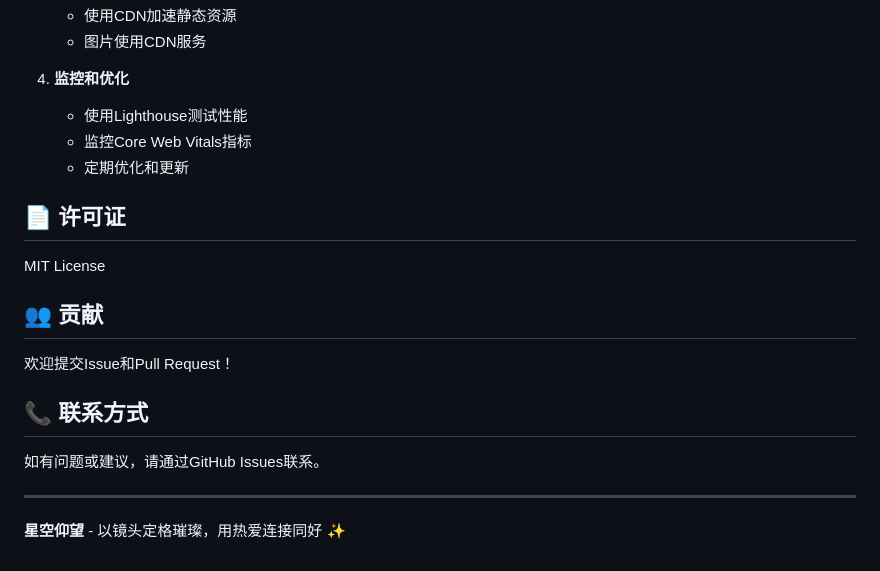
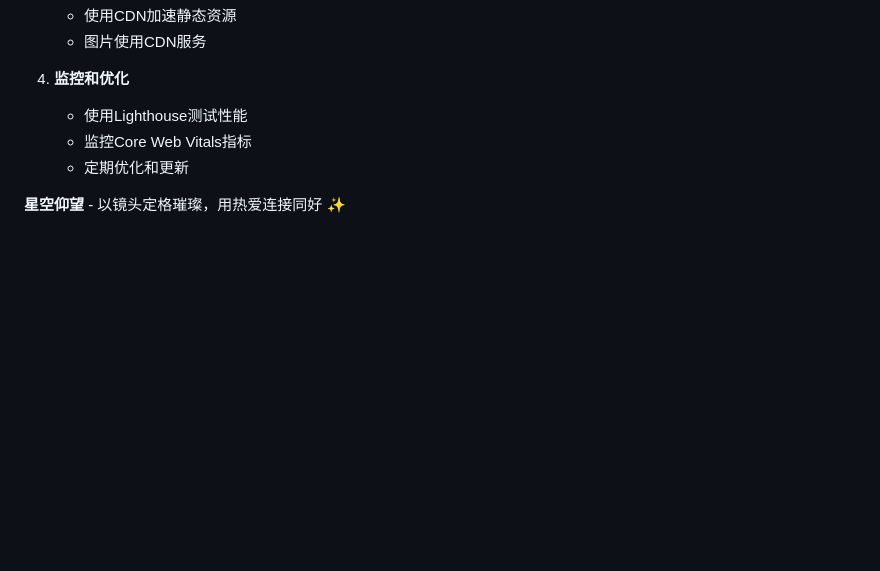
Before and after one commit to tingyu220/Staring, a Markdown page: README.md, the part around the change. Drawn GitHub-style; blank space fills up the shorter version.

```diff
--- a/README.md
+++ b/README.md
@@ -244,18 +244,4 @@ CSS变量在 `styles/main.css` 的 `:root` 中定义，可以修改颜色、字
    - 监控Core Web Vitals指标
    - 定期优化和更新
 
-## 📄 许可证
-
-MIT License
-
-## 👥 贡献
-
-欢迎提交Issue和Pull Request！
-
-## 📞 联系方式
-
-如有问题或建议，请通过GitHub Issues联系。
-
----
-
 **星空仰望** - 以镜头定格璀璨，用热爱连接同好 ✨
```
